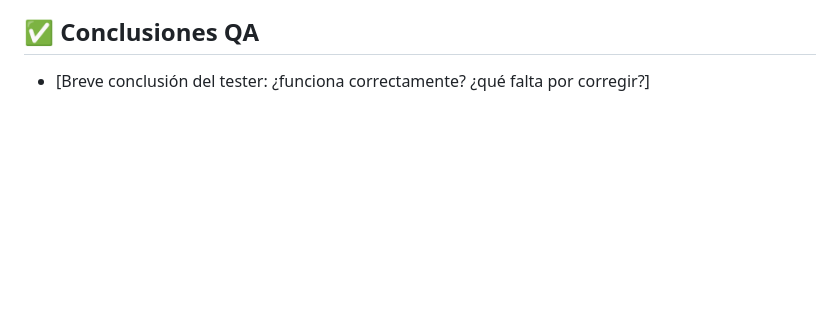
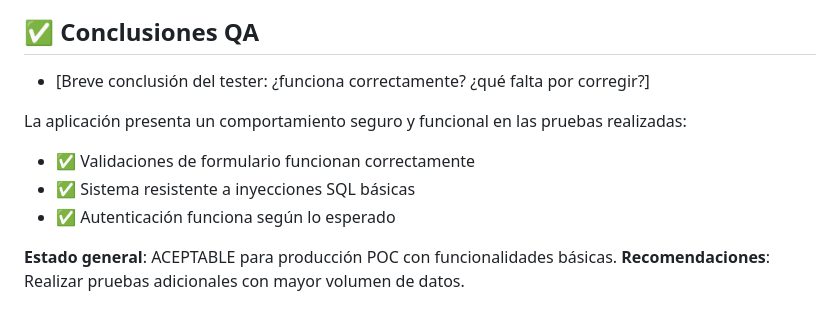
Before and after one commit to Davidqc97/bootcamp-main, a Markdown page: qa-report.md, the part around the change printed below. Rendered like a GitHub page; blank space fills up the shorter version.

Commit message:
updates qa report

```diff
--- a/qa-report.md
+++ b/qa-report.md
@@ -63,3 +65,12 @@
 
 ## ✅ Conclusiones QA
 - [Breve conclusión del tester: ¿funciona correctamente? ¿qué falta por corregir?]
+
+La aplicación presenta un comportamiento seguro y funcional en las pruebas realizadas:
+- ✅ Validaciones de formulario funcionan correctamente
+- ✅ Sistema resistente a inyecciones SQL básicas
+- ✅ Autenticación funciona según lo esperado
+
+
+**Estado general**: ACEPTABLE para producción POC con funcionalidades básicas.
+**Recomendaciones**: Realizar pruebas adicionales con mayor volumen de datos.
```
Also changed, not shown: other parts of qa-report.md (+3 -1 lines), images/32image.PNG (renamed from images/32images.PNG), images/33image.PNG (added).
